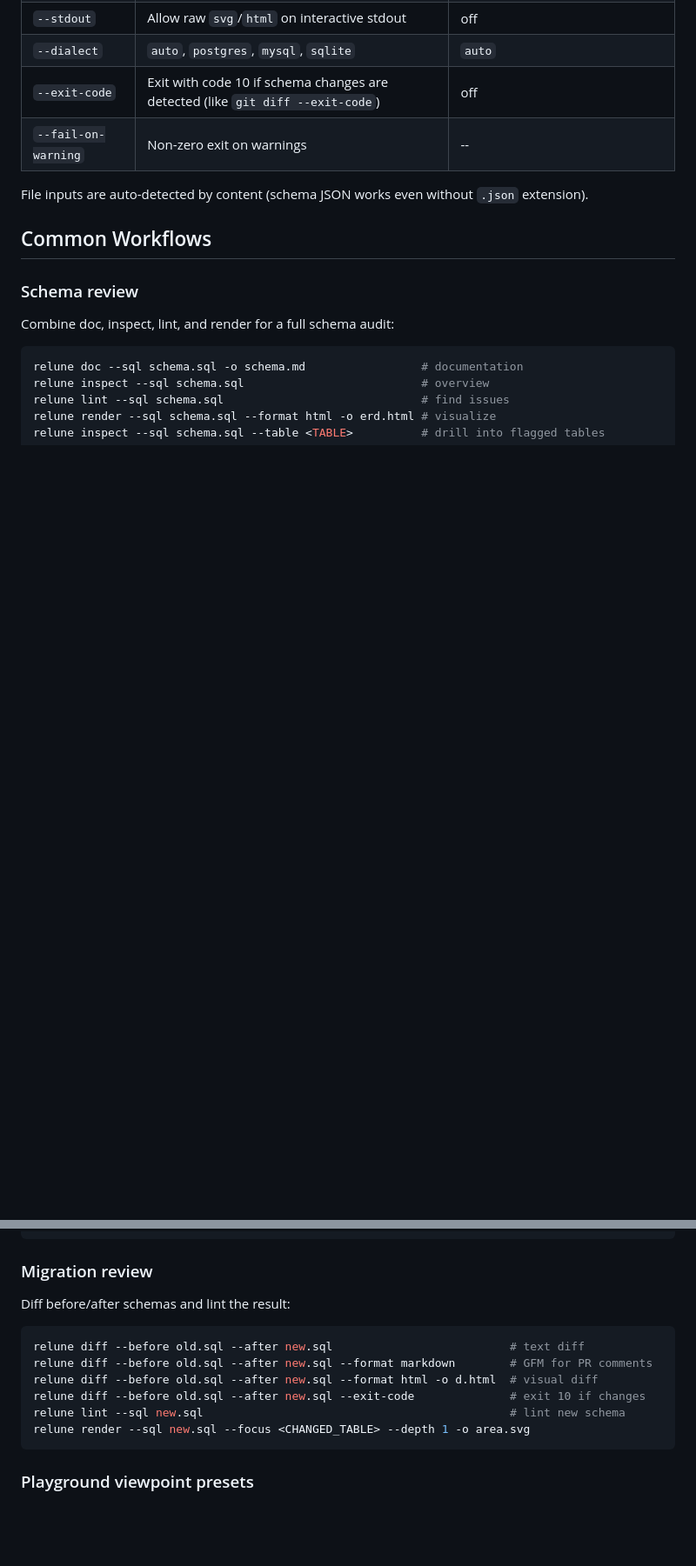
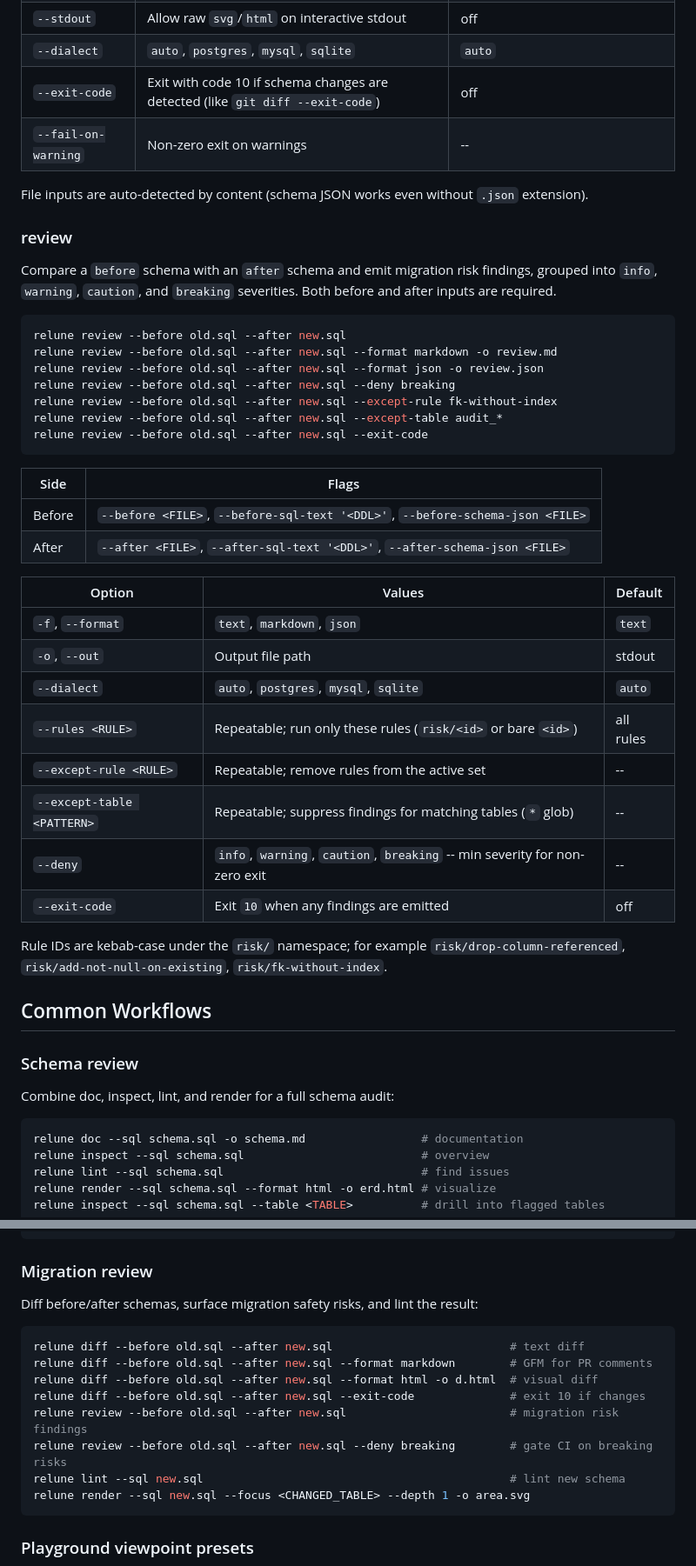
Before and after one commit to mhiro2/relune, a Markdown page: skills/relune/SKILL.md, 2 parts joined by grey strips. Shown at 87% size. GitHub-like rendering; blank space fills up the shorter version.

Commit message:
docs: surface review subcommand in README and skill guide
Promote the new schema review workflow alongside lint and diff in the
top-level README and the relune skill so quick-start examples and
migration-review playbooks include the new command.

````diff
--- a/skills/relune/SKILL.md
+++ b/skills/relune/SKILL.md
@@ -255,6 +259,38 @@ relune diff --before-schema-json old.json --after-schema-json new.json
 
 File inputs are auto-detected by content (schema JSON works even without `.json` extension).
 
+### review
+
+Compare a `before` schema with an `after` schema and emit migration risk findings, grouped into `info`, `warning`, `caution`, and `breaking` severities. Both before and after inputs are required.
+
+```bash
+relune review --before old.sql --after new.sql
+relune review --before old.sql --after new.sql --format markdown -o review.md
+relune review --before old.sql --after new.sql --format json -o review.json
+relune review --before old.sql --after new.sql --deny breaking
+relune review --before old.sql --after new.sql --except-rule fk-without-index
+relune review --before old.sql --after new.sql --except-table audit_*
+relune review --before old.sql --after new.sql --exit-code
+```
+
+| Side | Flags |
+|------|-------|
+| Before | `--before <FILE>`, `--before-sql-text '<DDL>'`, `--before-schema-json <FILE>` |
+| After | `--after <FILE>`, `--after-sql-text '<DDL>'`, `--after-schema-json <FILE>` |
+
+| Option | Values | Default |
+|--------|--------|---------|
+| `-f`, `--format` | `text`, `markdown`, `json` | `text` |
+| `-o`, `--out` | Output file path | stdout |
+| `--dialect` | `auto`, `postgres`, `mysql`, `sqlite` | `auto` |
+| `--rules <RULE>` | Repeatable; run only these rules (`risk/<id>` or bare `<id>`) | all rules |
+| `--except-rule <RULE>` | Repeatable; remove rules from the active set | -- |
+| `--except-table <PATTERN>` | Repeatable; suppress findings for matching tables (`*` glob) | -- |
+| `--deny` | `info`, `warning`, `caution`, `breaking` -- min severity for non-zero exit | -- |
+| `--exit-code` | Exit `10` when any findings are emitted | off |
+
+Rule IDs are kebab-case under the `risk/` namespace; for example `risk/drop-column-referenced`, `risk/add-not-null-on-existing`, `risk/fk-without-index`.
+
 ## Common Workflows
 
 ### Schema review
@@ -271,13 +307,15 @@ relune inspect --sql schema.sql --table <TABLE>          # drill into flagged ta
 
 ### Migration review
 
-Diff before/after schemas and lint the result:
+Diff before/after schemas, surface migration safety risks, and lint the result:
 
 ```bash
 relune diff --before old.sql --after new.sql                          # text diff
 relune diff --before old.sql --after new.sql --format markdown        # GFM for PR comments
 relune diff --before old.sql --after new.sql --format html -o d.html  # visual diff
 relune diff --before old.sql --after new.sql --exit-code              # exit 10 if changes
+relune review --before old.sql --after new.sql                        # migration risk findings
+relune review --before old.sql --after new.sql --deny breaking        # gate CI on breaking risks
 relune lint --sql new.sql                                             # lint new schema
 relune render --sql new.sql --focus <CHANGED_TABLE> --depth 1 -o area.svg
 ```
````
Also changed, not shown: other parts of skills/relune/SKILL.md (+5 -1 lines), README.md (+4 -0 lines).
